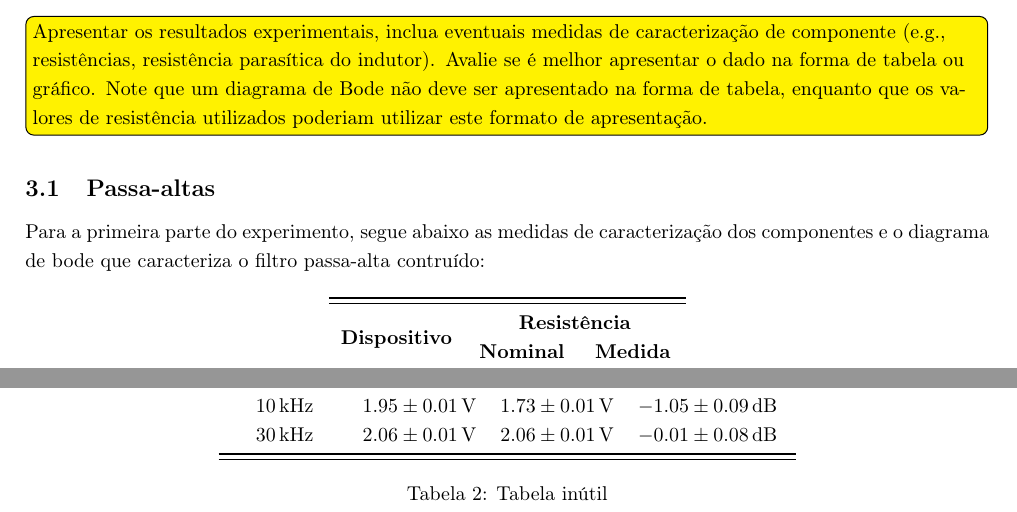
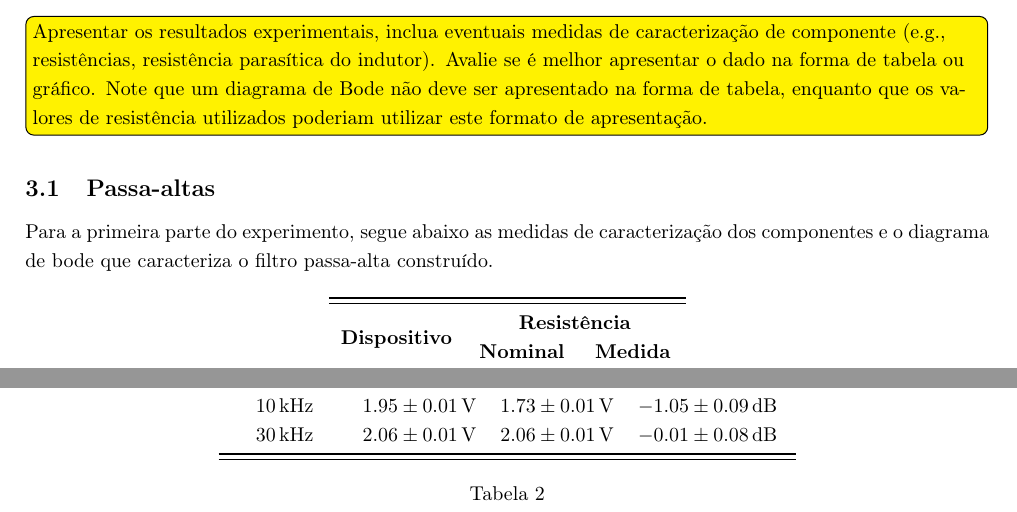
Before and after one commit to marmitar/F429, a LaTeX paper (main.tex, which reads figuras/transmitancias_RC.tex, textos/resultados.tex): two parts of pages 2 and 4 of 5 before the commit and two parts of pages 2 and 3 of 4 after it, joined at a grey line, cut so that both start at the same text. Compiled offline with pdfLaTeX.

Commit message:
Update on Overleaf.

```diff
--- a/figuras/transmitancias_RC.tex
+++ b/figuras/transmitancias_RC.tex
@@ -21,6 +21,6 @@
         \\\bottomrule\bottomrule
 	\end{tabular}
 
-	\caption{Tabela inútil}
-	\label{tab:inutil}
+	\caption{}
+	\label{tab:transmitancia}
 \end{table}
--- a/textos/resultados.tex
+++ b/textos/resultados.tex
@@ -1,7 +1,7 @@
 \todo[inline,color=yellow]{Apresentar os resultados experimentais, inclua eventuais medidas de caracterização de componente (e.g., resistências, resistência parasítica do indutor). Avalie se é melhor apresentar o dado na forma de tabela ou gráfico. Note que um diagrama de Bode não deve ser apresentado na forma de tabela, enquanto que os valores de resistência utilizados poderiam utilizar este formato de apresentação.}
 
 \subsection{Passa-altas}
-	Para a primeira parte do experimento, segue abaixo as medidas de caracterização dos componentes e o diagrama de bode que caracteriza o filtro passa-alta contruído:
+	Para a primeira parte do experimento, segue abaixo as medidas de caracterização dos componentes e o diagrama de bode que caracteriza o filtro passa-alta construído.
 
 \input{figuras/resistencias}
 
```
Also changed, not shown: textos/resultados.tex (3 more changed lines).
